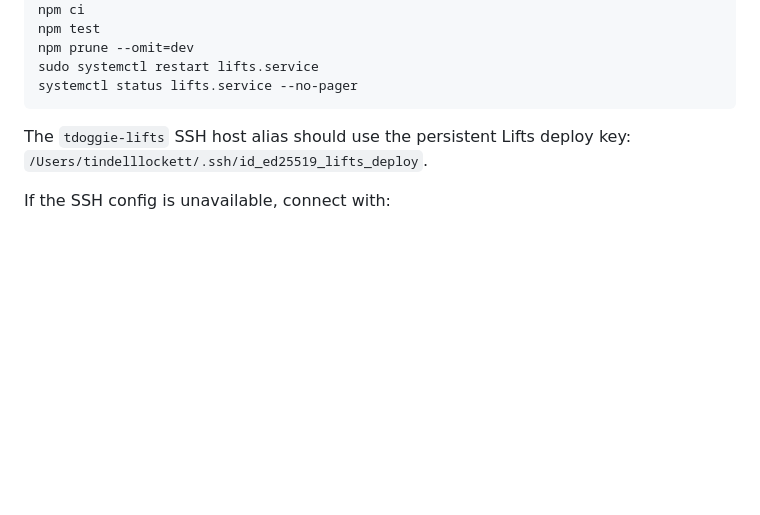
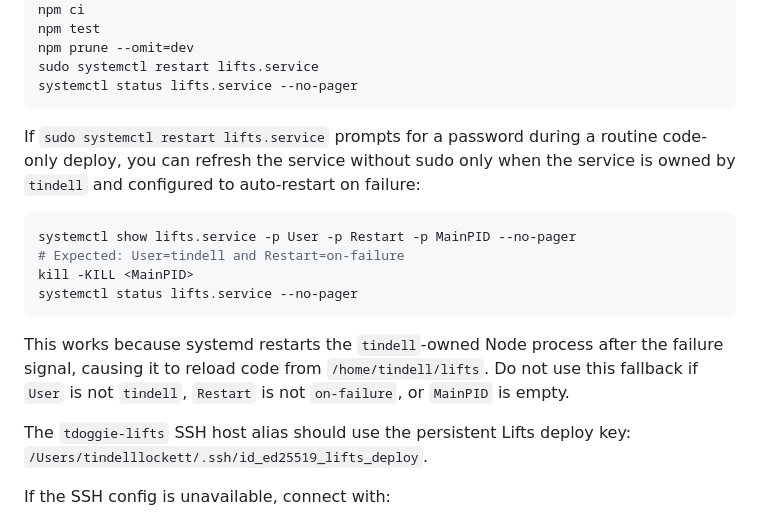
Before and after one commit to baron-de-botetourt/lifts, a Markdown page: LIFTS_UPDATE_GUIDE.md, the part around the change. GitHub-like rendering; blank space fills up the shorter version.

Commit message:
Document non-sudo Lifts service refresh

````diff
--- a/LIFTS_UPDATE_GUIDE.md
+++ b/LIFTS_UPDATE_GUIDE.md
@@ -49,6 +49,22 @@ npm prune --omit=dev
 sudo systemctl restart lifts.service
 systemctl status lifts.service --no-pager
 ```
+
+If `sudo systemctl restart lifts.service` prompts for a password during a
+routine code-only deploy, you can refresh the service without sudo only when
+the service is owned by `tindell` and configured to auto-restart on failure:
+
+```sh
+systemctl show lifts.service -p User -p Restart -p MainPID --no-pager
+# Expected: User=tindell and Restart=on-failure
+kill -KILL <MainPID>
+systemctl status lifts.service --no-pager
+```
+
+This works because systemd restarts the `tindell`-owned Node process after the
+failure signal, causing it to reload code from `/home/tindell/lifts`. Do not use
+this fallback if `User` is not `tindell`, `Restart` is not `on-failure`, or
+`MainPID` is empty.
 
 The `tdoggie-lifts` SSH host alias should use the persistent Lifts deploy key:
 `/Users/tindelllockett/.ssh/id_ed25519_lifts_deploy`.
````
